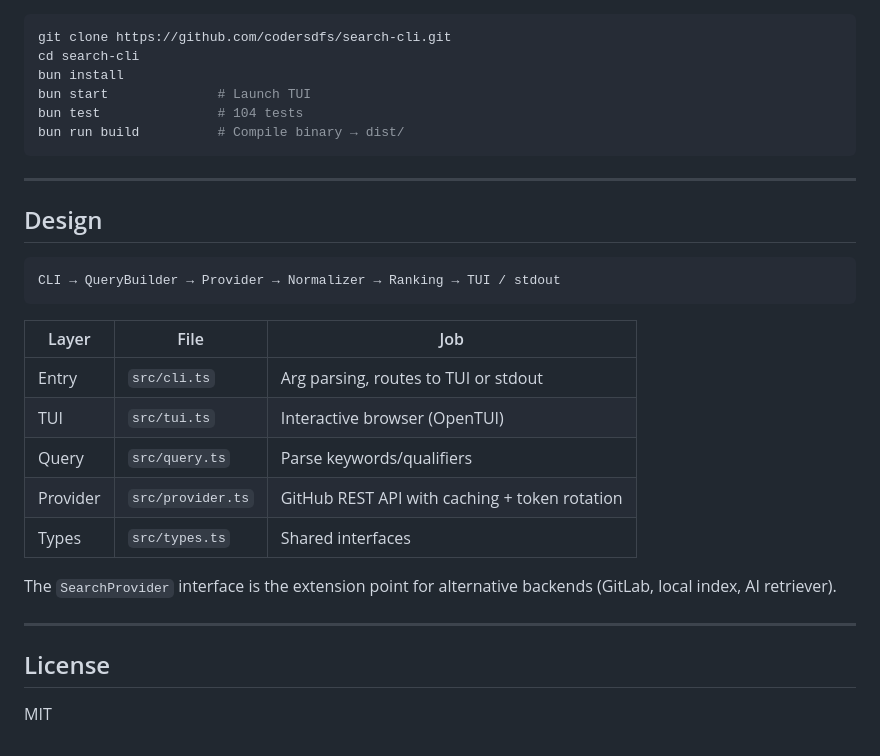
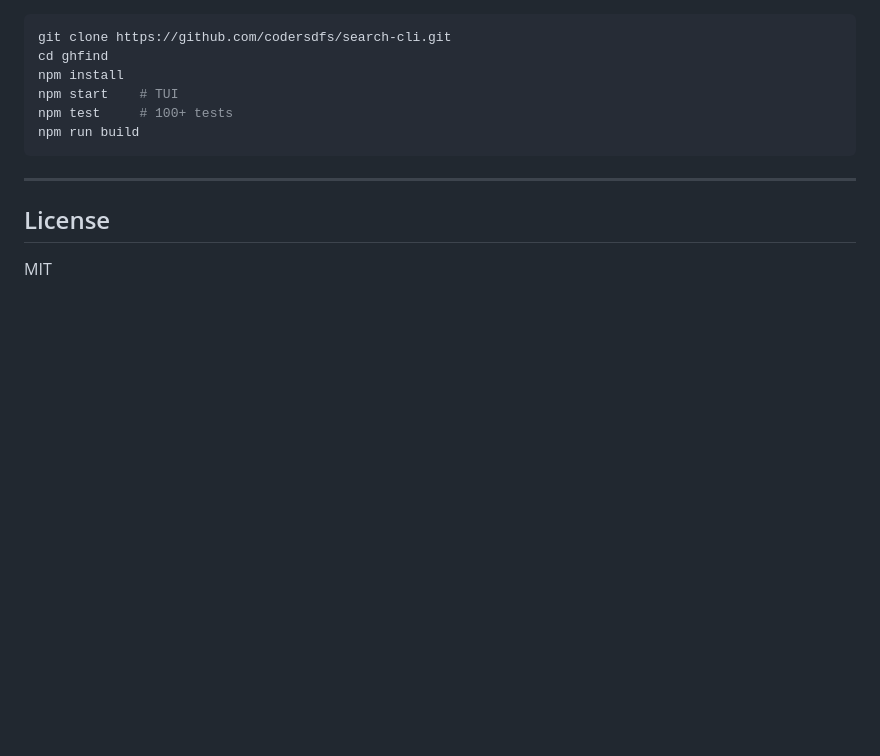
Before and after one commit to codersdfs/search-cli, a Markdown page: README.md, the part around one of its changes. Drawn GitHub-style; blank space fills up the shorter version.

````diff
--- a/README.md
+++ b/README.md
@@ -151,30 +131,12 @@ Environment variables: `GITHUB_TOKEN`, `SEARCH_CLI_CONFIG`, `XDG_CONFIG_HOME`, `
 
 ```bash
 git clone https://github.com/codersdfs/search-cli.git
-cd search-cli
-bun install
-bun start              # Launch TUI
-bun test               # 104 tests
-bun run build          # Compile binary → dist/
+cd ghfind
+npm install
+npm start    # TUI
+npm test     # 100+ tests
+npm run build
 ```
-
----
-
-## Design
-
-```
-CLI → QueryBuilder → Provider → Normalizer → Ranking → TUI / stdout
-```
-
-| Layer | File | Job |
-|-------|------|-----|
-| Entry | `src/cli.ts` | Arg parsing, routes to TUI or stdout |
-| TUI | `src/tui.ts` | Interactive browser (OpenTUI) |
-| Query | `src/query.ts` | Parse keywords/qualifiers |
-| Provider | `src/provider.ts` | GitHub REST API with caching + token rotation |
-| Types | `src/types.ts` | Shared interfaces |
-
-The `SearchProvider` interface is the extension point for alternative backends (GitLab, local index, AI retriever).
 
 ---
 
````
Also changed, not shown: other parts of README.md (+61 -81 lines).
